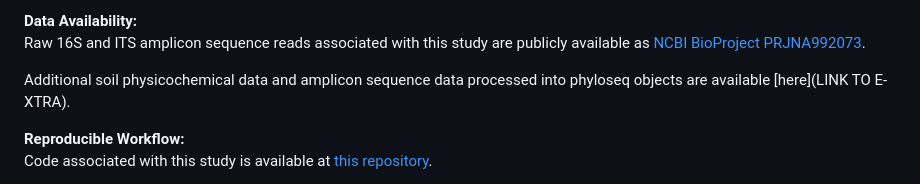
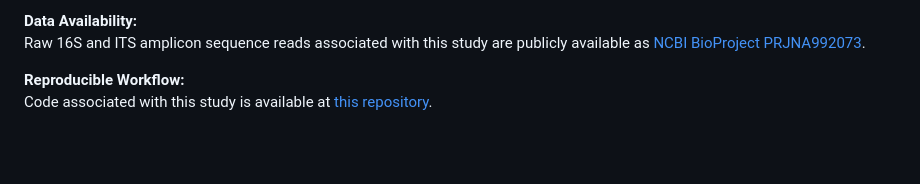
Before and after one commit to sklasek/potato_soil_patterns, a Markdown page: README.md, the part around one of its changes. Rendered like a GitHub page; blank space fills up the shorter version.

```diff
--- a/README.md
+++ b/README.md
@@ -8,8 +8,6 @@ The manuscript associated with this archived repository [is published in Phytobi
 
 **Data Availability:**
 Raw 16S and ITS amplicon sequence reads associated with this study are publicly available as [NCBI BioProject PRJNA992073](https://www.ncbi.nlm.nih.gov/bioproject/PRJNA992073).
-
-Additional soil physicochemical data and amplicon sequence data processed into phyloseq objects are available [here](LINK TO E-XTRA).
 
 **Reproducible Workflow:**
 Code associated with this study is available at [this repository](https://github.com/sklasek/potato_soil_patterns/tree/main/markdowns).
```
Also changed, not shown: other parts of README.md (+1 -1 lines).
